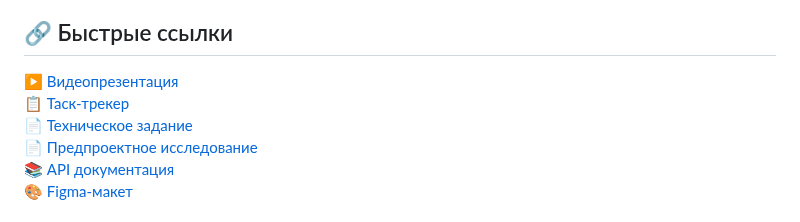
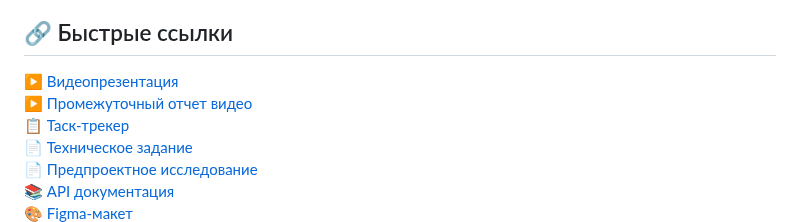
Before and after one commit to wizado7/MoneyGuard, a Markdown page: README.md, the part around one of its changes. GitHub-like rendering.

Commit message:
Task #39: update README.md

```diff
--- a/README.md
+++ b/README.md
@@ -52,6 +53,7 @@ MoneyGuard помогает взять под контроль личные фи
 
 ## 🔗 Быстрые ссылки
 ▶️ [Видеопрезентация](https://youtu.be/J_SbZfkjXYc)
+▶️ [Промежуточный отчет видео](url_link)
 📋 [Таск-трекер](https://app.weeek.net/ws/765643/shared/board/pCvCZlCfqLW0pM9d78EEVriCExHBJETf)
 📄 [Техническое задание](https://github.com/wizado7/MoneyGuard/blob/main/Documentation/tz/TZ.pdf)
 📄 [Предпроектное исследование](https://github.com/wizado7/MoneyGuard/blob/main/Documentation/predevelopment_analysis/predevelopment_analysis.pdf)
```
Also changed, not shown: other parts of README.md (+1 -0 lines).
